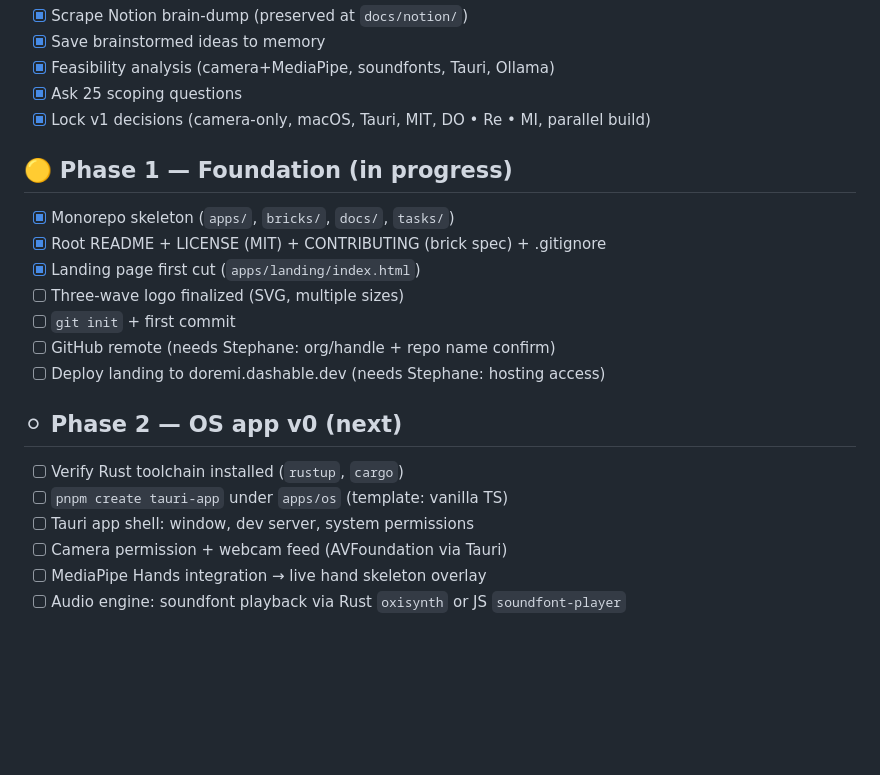
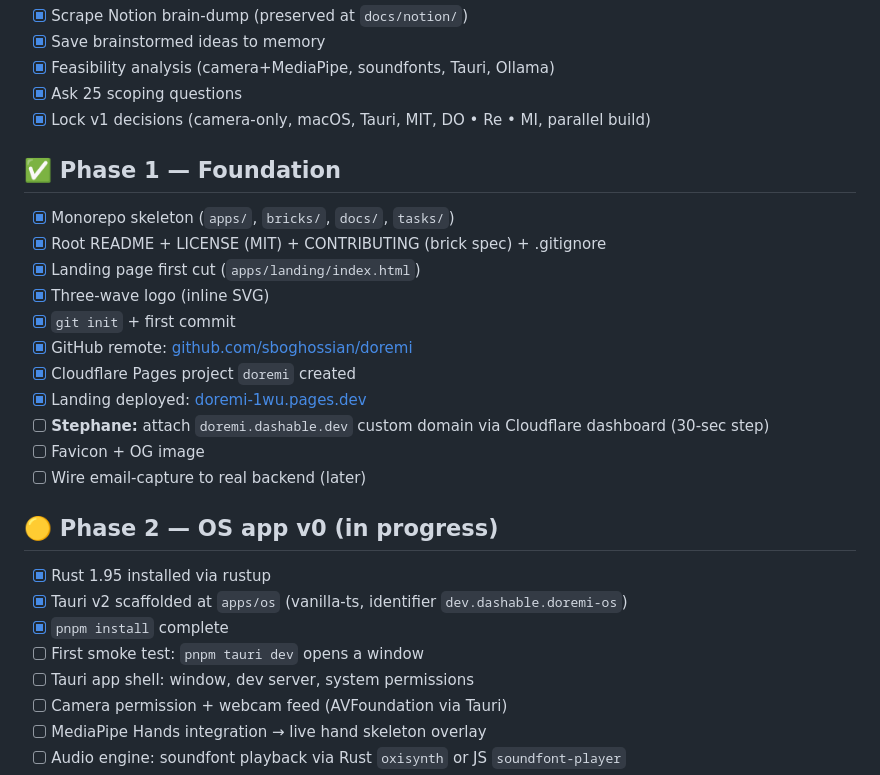
Before and after one commit to sboghossian/doremi, a Markdown page: tasks/todo.md, the part around the change. Drawn GitHub-style; blank space fills up the shorter version.

Commit message:
docs(tasks): mark phase 1 complete; phase 2 OS app in progress

```diff
--- a/tasks/todo.md
+++ b/tasks/todo.md
@@ -10,20 +10,26 @@ Living plan. Updated 2026-05-19.
 - [x] Ask 25 scoping questions
 - [x] Lock v1 decisions (camera-only, macOS, Tauri, MIT, DO • Re • MI, parallel build)
 
-## 🟡 Phase 1 — Foundation (in progress)
+## ✅ Phase 1 — Foundation
 
 - [x] Monorepo skeleton (`apps/`, `bricks/`, `docs/`, `tasks/`)
 - [x] Root README + LICENSE (MIT) + CONTRIBUTING (brick spec) + .gitignore
 - [x] Landing page first cut (`apps/landing/index.html`)
-- [ ] Three-wave logo finalized (SVG, multiple sizes)
-- [ ] `git init` + first commit
-- [ ] GitHub remote (needs Stephane: org/handle + repo name confirm)
-- [ ] Deploy landing to doremi.dashable.dev (needs Stephane: hosting access)
+- [x] Three-wave logo (inline SVG)
+- [x] `git init` + first commit
+- [x] GitHub remote: [github.com/sboghossian/doremi](https://github.com/sboghossian/doremi)
+- [x] Cloudflare Pages project `doremi` created
+- [x] Landing deployed: [doremi-1wu.pages.dev](https://doremi-1wu.pages.dev)
+- [ ] **Stephane:** attach `doremi.dashable.dev` custom domain via Cloudflare dashboard (30-sec step)
+- [ ] Favicon + OG image
+- [ ] Wire email-capture to real backend (later)
 
-## ⚪ Phase 2 — OS app v0 (next)
+## 🟡 Phase 2 — OS app v0 (in progress)
 
-- [ ] Verify Rust toolchain installed (`rustup`, `cargo`)
-- [ ] `pnpm create tauri-app` under `apps/os` (template: vanilla TS)
+- [x] Rust 1.95 installed via rustup
+- [x] Tauri v2 scaffolded at `apps/os` (vanilla-ts, identifier `dev.dashable.doremi-os`)
+- [x] `pnpm install` complete
+- [ ] First smoke test: `pnpm tauri dev` opens a window
 - [ ] Tauri app shell: window, dev server, system permissions
 - [ ] Camera permission + webcam feed (AVFoundation via Tauri)
 - [ ] MediaPipe Hands integration → live hand skeleton overlay
```
